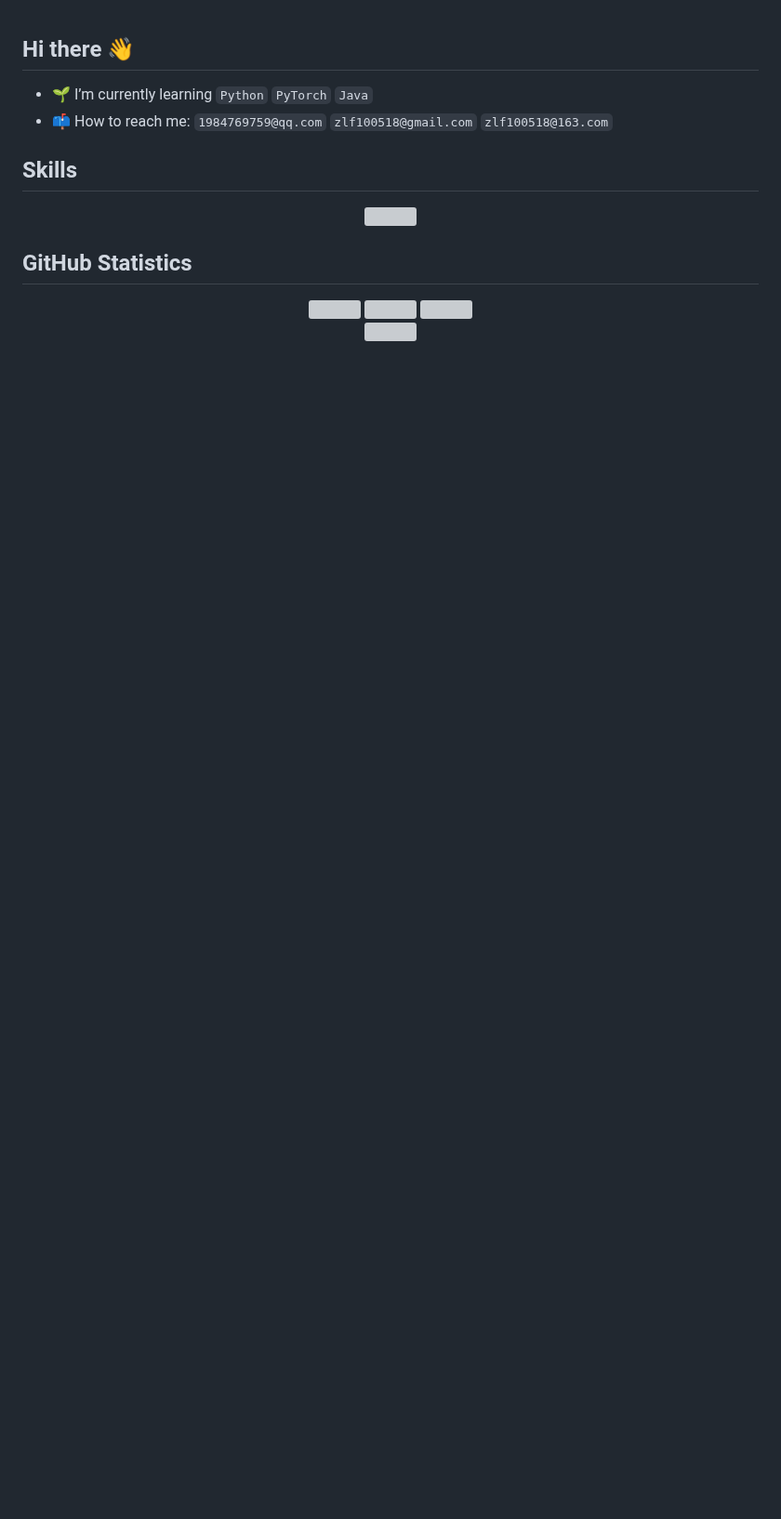
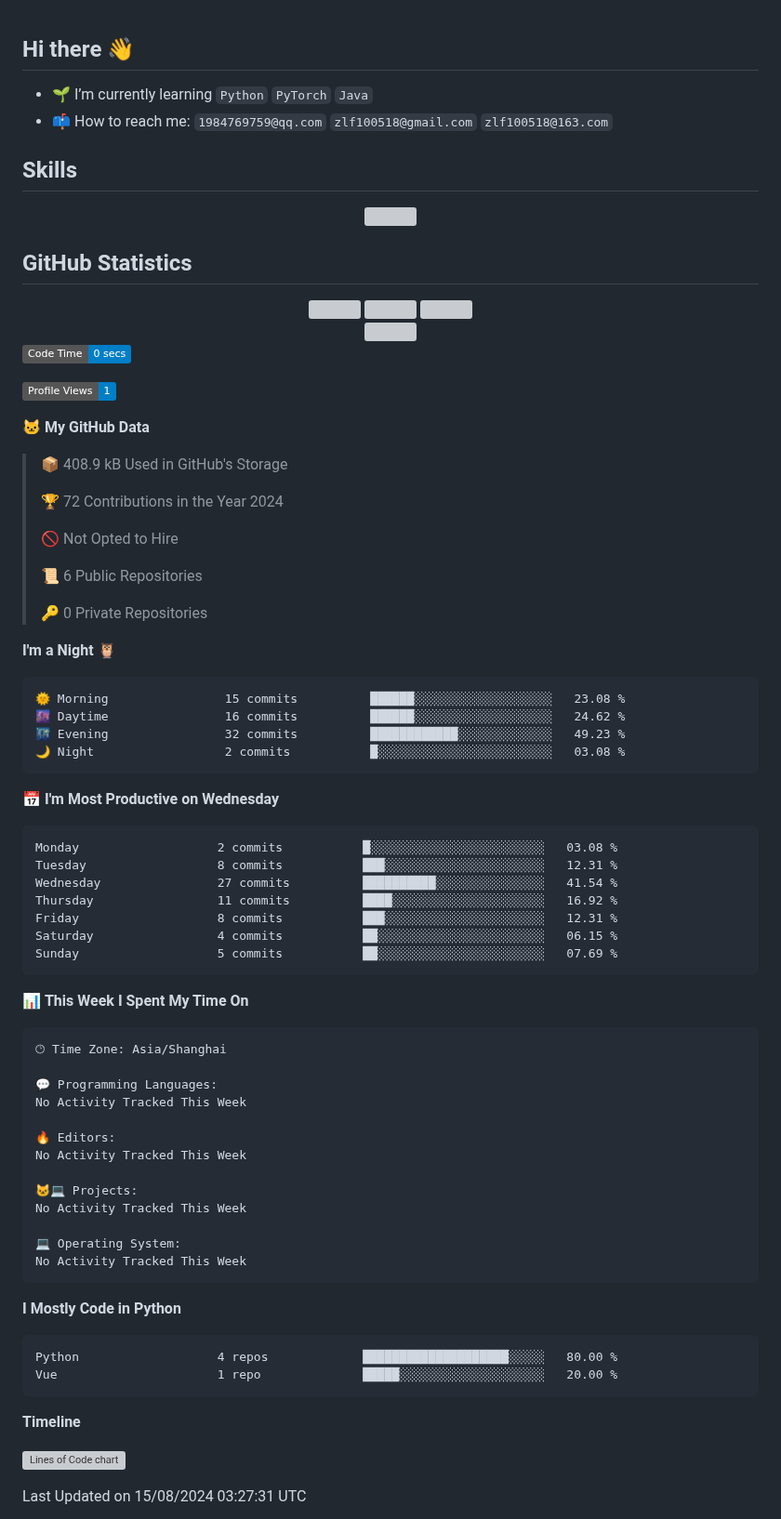
Before and after one commit to CloudSwordSage/CloudSwordSage, a Markdown page: README.md, the part around the change. Shown at 93% size. GitHub-like rendering; badges without logos; blank space fills up the shorter version; grey boxes are pictures that could not be loaded.

Commit message:
Updated with Dev Metrics

````diff
--- a/README.md
+++ b/README.md
@@ -17,4 +17,74 @@
 <div align="center"><img src="./assets/github-snake-dark.svg" /></div>
 
 <!--START_SECTION:waka-->
+![Code Time](http://img.shields.io/badge/Code%20Time-0%20secs-blue)
+
+![Profile Views](http://img.shields.io/badge/Profile%20Views-1-blue)
+
+**🐱 My GitHub Data**
+
+> 📦 408.9 kB Used in GitHub's Storage
+ >
+> 🏆 72 Contributions in the Year 2024
+ >
+> 🚫 Not Opted to Hire
+ >
+> 📜 6 Public Repositories
+ >
+> 🔑 0 Private Repositories
+ >
+**I'm a Night 🦉**
+
+```text
+🌞 Morning                15 commits          ██████░░░░░░░░░░░░░░░░░░░   23.08 %
+🌆 Daytime                16 commits          ██████░░░░░░░░░░░░░░░░░░░   24.62 %
+🌃 Evening                32 commits          ████████████░░░░░░░░░░░░░   49.23 %
+🌙 Night                  2 commits           █░░░░░░░░░░░░░░░░░░░░░░░░   03.08 %
+```
+📅 **I'm Most Productive on Wednesday**
+
+```text
+Monday                   2 commits           █░░░░░░░░░░░░░░░░░░░░░░░░   03.08 %
+Tuesday                  8 commits           ███░░░░░░░░░░░░░░░░░░░░░░   12.31 %
+Wednesday                27 commits          ██████████░░░░░░░░░░░░░░░   41.54 %
+Thursday                 11 commits          ████░░░░░░░░░░░░░░░░░░░░░   16.92 %
+Friday                   8 commits           ███░░░░░░░░░░░░░░░░░░░░░░   12.31 %
+Saturday                 4 commits           ██░░░░░░░░░░░░░░░░░░░░░░░   06.15 %
+Sunday                   5 commits           ██░░░░░░░░░░░░░░░░░░░░░░░   07.69 %
+```
+
+
+📊 **This Week I Spent My Time On**
+
+```text
+🕑︎ Time Zone: Asia/Shanghai
+
+💬 Programming Languages:
+No Activity Tracked This Week
+
+🔥 Editors:
+No Activity Tracked This Week
+
+🐱‍💻 Projects:
+No Activity Tracked This Week
+
+💻 Operating System:
+No Activity Tracked This Week
+```
+
+**I Mostly Code in Python**
+
+```text
+Python                   4 repos             ████████████████████░░░░░   80.00 %
+Vue                      1 repo              █████░░░░░░░░░░░░░░░░░░░░   20.00 %
+```
+
+
+
+**Timeline**
+
+![Lines of Code chart](https://raw.githubusercontent.com/mrcchenfeng/mrcchenfeng/main/assets/bar_graph.png)
+
+
+ Last Updated on 15/08/2024 03:27:31 UTC
 <!--END_SECTION:waka-->
````
Also changed, not shown: assets/bar_graph.png (added).
